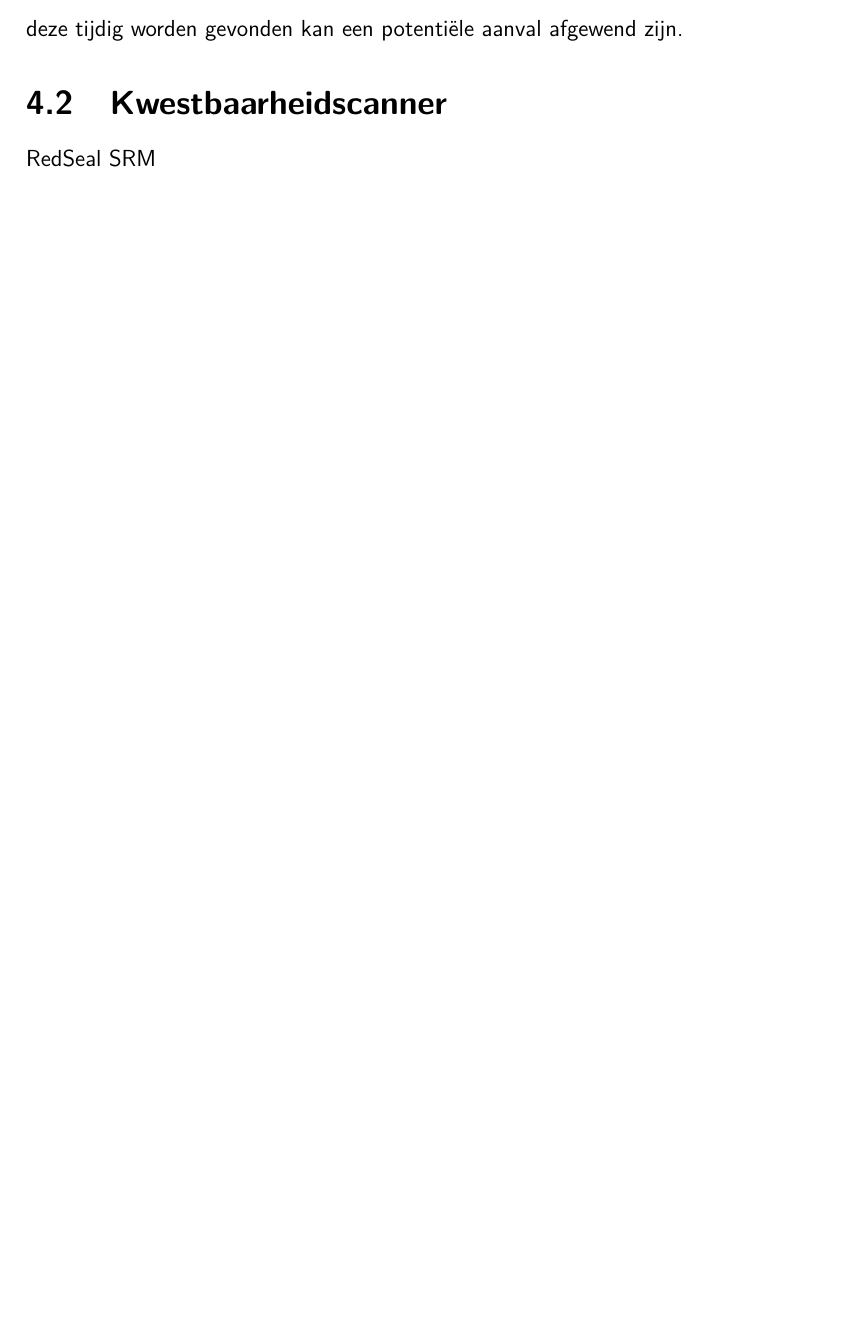
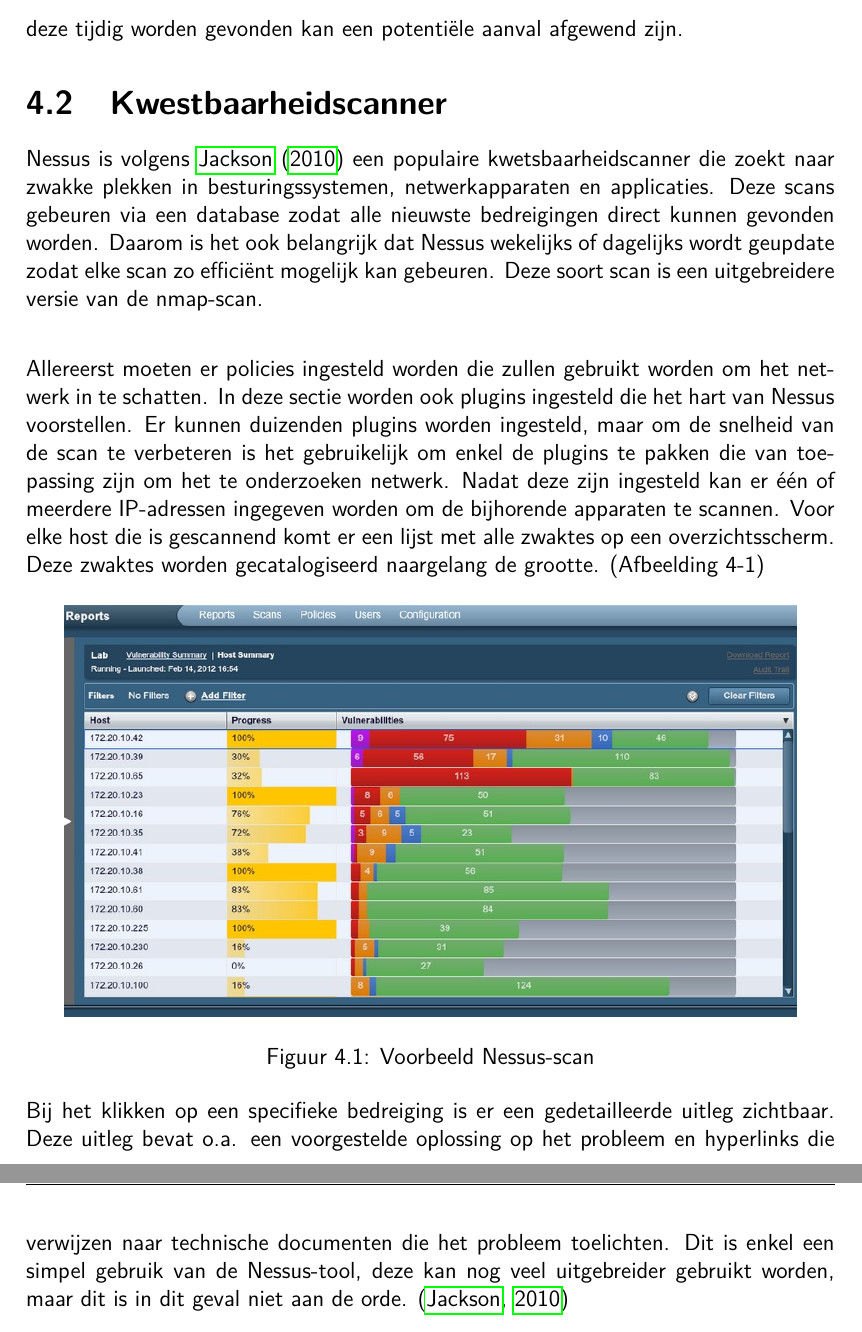
Before and after one commit to Baelemeister/Bachelorproef, a LaTeX document (BPNATHAN/NathanBP.tex): part of page 17 of 29 before the commit and two parts of pages 17 and 18 of 30 after it, the two joined at a grey line, cut so that both start at the same text, the shorter picture padded with empty space. Compiled offline with pdfLaTeX; a missing bibliography style is replaced by a similar one.

Commit message:
risicoanalyse, afbeelding en onderzoeksvrag updaten

```diff
--- a/BPNATHAN/NathanBP.tex
+++ b/BPNATHAN/NathanBP.tex
@@ -299,8 +299,18 @@ definitie van een risico-analyse en waarom deze nodig is en hoe deze wordt uitge
 Met behulp van een netwerkscanner, in dit geval nmap, kan er gekeken worden welke poorten kunnen geëxploit worden. Hackers gebruiken dit om te zoeken naar open poorten waardoor ze binnen een computer of netwerk kunnen breken m.b.v. een exploit. Op de webserver zullen er meer poorten open zijn dan op de ADServer die ook domeincontroller is. Bijvoorbeeld poorten 80 en 443 zijn specifiek voor een webserver. In het geval dat er poorten open zijn die niet open moeten staan, dan kunnen deze worden gesloten door naar het takenbeheer te gaan en te kijken welke service er bij deze poort hoort. Hoort deze service niet thuis op het netwerk of op de computer, dan kan deze verwijderd worden. Dankzij het uitvoeren van een port scan kan er gekeken worden of er op een server poorten open staan die vatbaar zijn voor een aanval. Indien deze tijdig worden gevonden kan een potentiële aanval afgewend zijn.
 
 \section{Kwestbaarheidscanner}
-RedSeal SRM
+Nessus is volgens \cite{Jackson2010} een populaire kwetsbaarheidscanner die zoekt naar zwakke plekken in besturingssystemen, netwerkapparaten en applicaties. Deze scans gebeuren via een database zodat alle nieuwste bedreigingen direct kunnen gevonden worden. Daarom is het ook belangrijk dat Nessus wekelijks of dagelijks wordt geupdate zodat elke scan zo efficiënt mogelijk kan gebeuren. Deze soort scan is een uitgebreidere versie van de nmap-scan. \newline
 
+Allereerst moeten er policies ingesteld worden die zullen gebruikt worden om het netwerk in te schatten. In deze sectie worden ook plugins ingesteld die het hart van Nessus voorstellen. Er kunnen duizenden plugins worden ingesteld, maar om de snelheid van de scan te verbeteren is het gebruikelijk om enkel de plugins te pakken die van toepassing zijn om het te onderzoeken netwerk. Nadat deze zijn ingesteld kan er één of meerdere IP-adressen ingegeven worden om de bijhorende apparaten te scannen. Voor elke host die is gescannend komt er een lijst met alle zwaktes op een overzichtsscherm. Deze zwaktes worden gecatalogiseerd naargelang de grootte. (Afbeelding 4-1)
+
+\begin{figure}[h!]
+\begin{center}
+\includegraphics[scale=0.60]{img/Nessus1}
+\end{center}
+\caption{Voorbeeld Nessus-scan}
+\end{figure}
+
+Bij het klikken op een specifieke bedreiging is er een gedetailleerde uitleg zichtbaar. Deze uitleg bevat o.a. een voorgestelde oplossing op het probleem en hyperlinks die verwijzen naar technische documenten die het probleem toelichten. Dit is enkel een simpel gebruik van de Nessus-tool, deze kan nog veel uitgebreider gebruikt worden, maar dit is in dit geval niet aan de orde. \citep{Jackson2010}
 
 
 
```
Also changed, not shown: BPNATHAN/NathanBP.pdf, BPNATHAN/img/Nessus1.jpg (added), BPNATHAN/NathanBP.tex (2 more changed lines), 1 other file.
